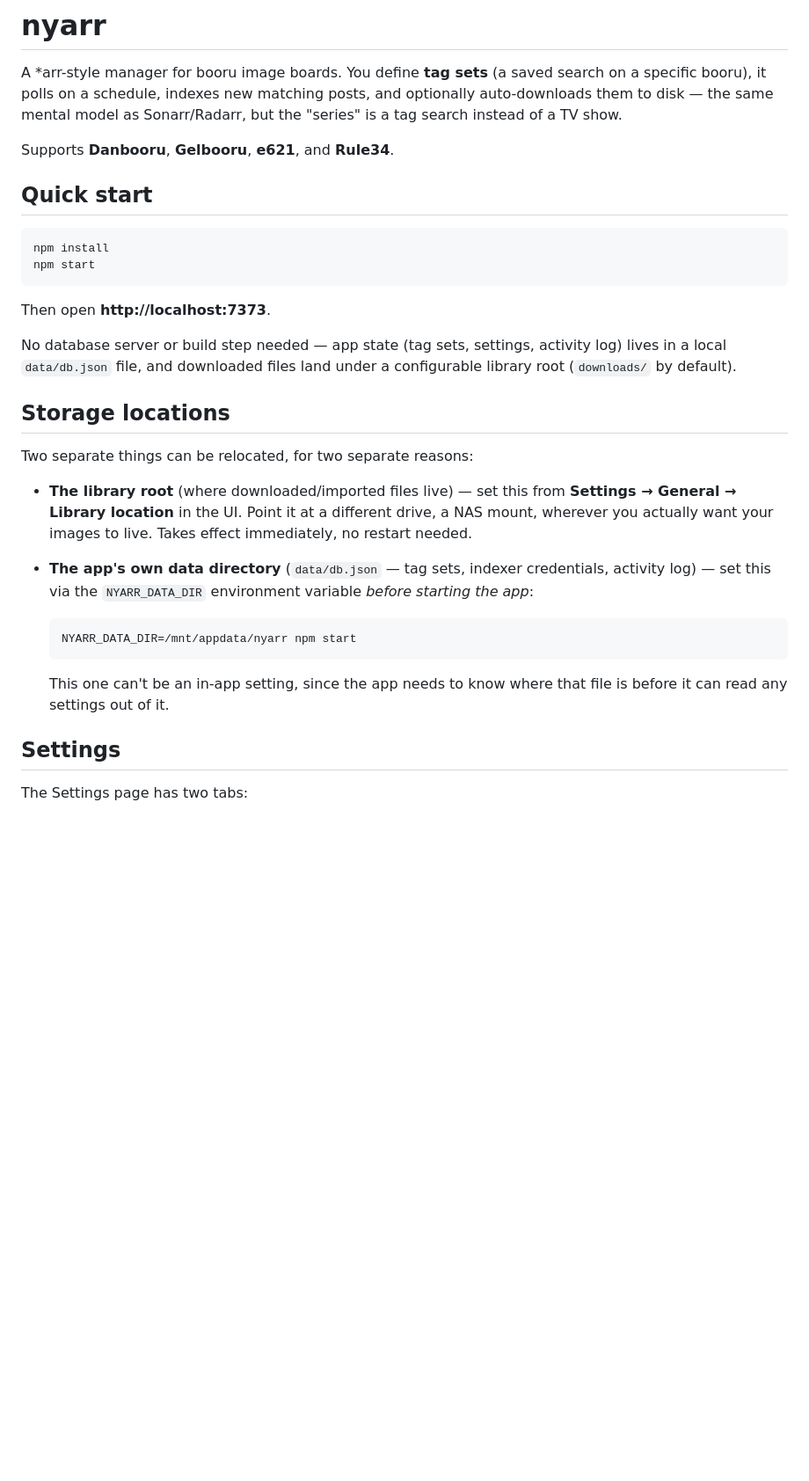
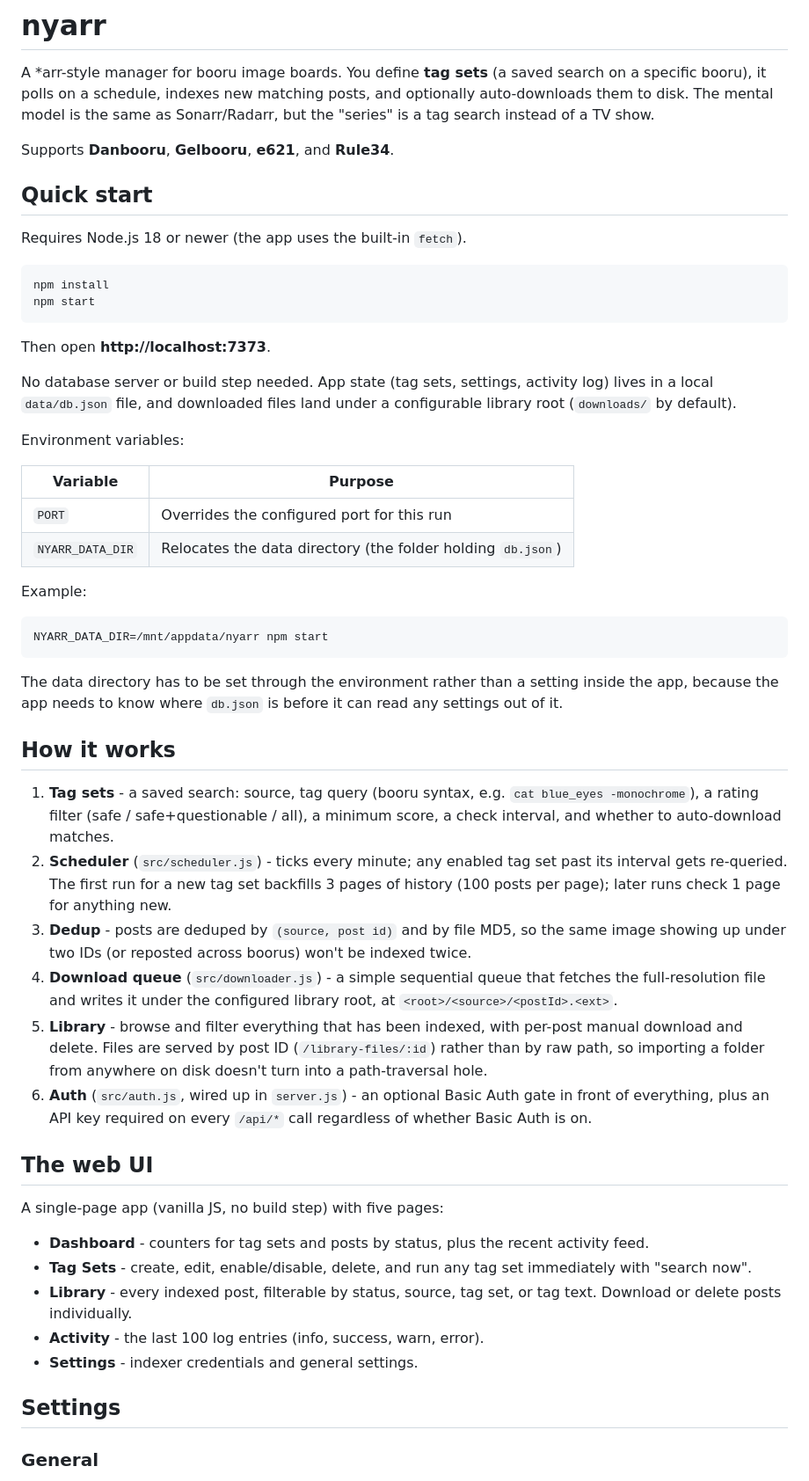
Before and after one commit to maximotpy/nyarr, a Markdown page: README.md, the part around one of its changes. Shown at 88% size. Drawn GitHub-style; blank space fills up the shorter version.

Commit message:
git commit -m "readme"

````diff
--- a/README.md
+++ b/README.md
@@ -2,13 +2,15 @@
 
 A *arr-style manager for booru image boards. You define **tag sets** (a
 saved search on a specific booru), it polls on a schedule, indexes new
-matching posts, and optionally auto-downloads them to disk — the same
-mental model as Sonarr/Radarr, but the "series" is a tag search instead
-of a TV show.
+matching posts, and optionally auto-downloads them to disk. The mental
+model is the same as Sonarr/Radarr, but the "series" is a tag search
+instead of a TV show.
 
 Supports **Danbooru**, **Gelbooru**, **e621**, and **Rule34**.
 
 ## Quick start
+
+Requires Node.js 18 or newer (the app uses the built-in `fetch`).
 
 ```bash
 npm install
@@ -17,30 +19,65 @@ npm start
 
 Then open **http://localhost:7373**.
 
-No database server or build step needed — app state (tag sets, settings,
+No database server or build step needed. App state (tag sets, settings,
 activity log) lives in a local `data/db.json` file, and downloaded files
 land under a configurable library root (`downloads/` by default).
 
-## Storage locations
+Environment variables:
 
-Two separate things can be relocated, for two separate reasons:
+| Variable | Purpose |
+| --- | --- |
+| `PORT` | Overrides the configured port for this run |
+| `NYARR_DATA_DIR` | Relocates the data directory (the folder holding `db.json`) |
 
-- **The library root** (where downloaded/imported files live) — set this
-  from **Settings → General → Library location** in the UI. Point it at
-  a different drive, a NAS mount, wherever you actually want your images
-  to live. Takes effect immediately, no restart needed.
-- **The app's own data directory** (`data/db.json` — tag sets, indexer
-  credentials, activity log) — set this via the `NYARR_DATA_DIR`
-  environment variable *before starting the app*:
+Example:
 
-  ```bash
-  NYARR_DATA_DIR=/mnt/appdata/nyarr npm start
-  ```
+```bash
+NYARR_DATA_DIR=/mnt/appdata/nyarr npm start
+```
 
-  This one can't be an in-app setting, since the app needs to know where
-  that file is before it can read any settings out of it.
+The data directory has to be set through the environment rather than a
+setting inside the app, because the app needs to know where `db.json` is
+before it can read any settings out of it.
+
+## How it works
+
+1. **Tag sets** - a saved search: source, tag query (booru syntax, e.g.
+   `cat blue_eyes -monochrome`), a rating filter (safe / safe+questionable
+   / all), a minimum score, a check interval, and whether to
+   auto-download matches.
+2. **Scheduler** (`src/scheduler.js`) - ticks every minute; any enabled
+   tag set past its interval gets re-queried. The first run for a new tag
+   set backfills 3 pages of history (100 posts per page); later runs
+   check 1 page for anything new.
+3. **Dedup** - posts are deduped by `(source, post id)` and by file MD5,
+   so the same image showing up under two IDs (or reposted across boorus)
+   won't be indexed twice.
+4. **Download queue** (`src/downloader.js`) - a simple sequential queue
+   that fetches the full-resolution file and writes it under the
+   configured library root, at `<root>/<source>/<postId>.<ext>`.
+5. **Library** - browse and filter everything that has been indexed, with
+   per-post manual download and delete. Files are served by post ID
+   (`/library-files/:id`) rather than by raw path, so importing a folder
+   from anywhere on disk doesn't turn into a path-traversal hole.
+6. **Auth** (`src/auth.js`, wired up in `server.js`) - an optional Basic
+   Auth gate in front of everything, plus an API key required on every
+   `/api/*` call regardless of whether Basic Auth is on.
+
+## The web UI
+
+A single-page app (vanilla JS, no build step) with five pages:
+
+- **Dashboard** - counters for tag sets and posts by status, plus the
+  recent activity feed.
+- **Tag Sets** - create, edit, enable/disable, delete, and run any tag
+  set immediately with "search now".
+- **Library** - every indexed post, filterable by status, source, tag
+  set, or tag text. Download or delete posts individually.
+- **Activity** - the last 100 log entries (info, success, warn, error).
+- **Settings** - indexer credentials and general settings.
 
 ## Settings
 
-The Settings page has two tabs:
+### General
 
````
Also changed, not shown: other parts of README.md (+131 -85 lines).
